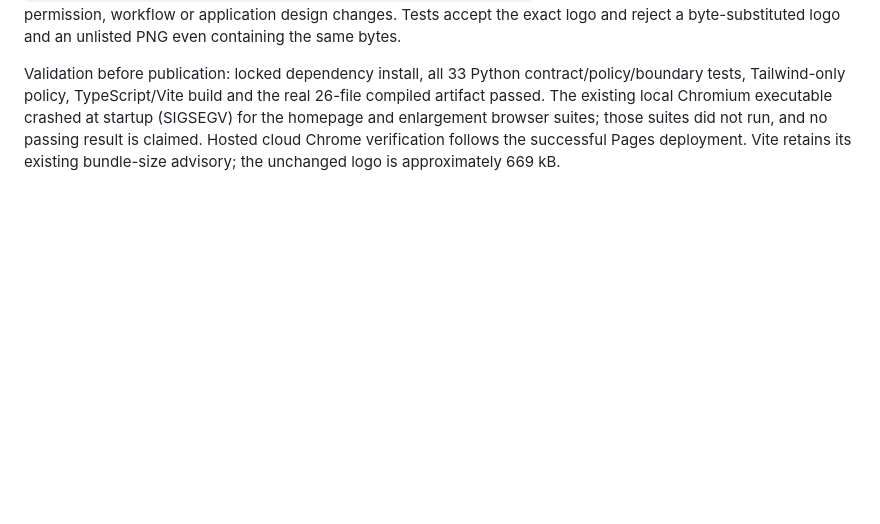
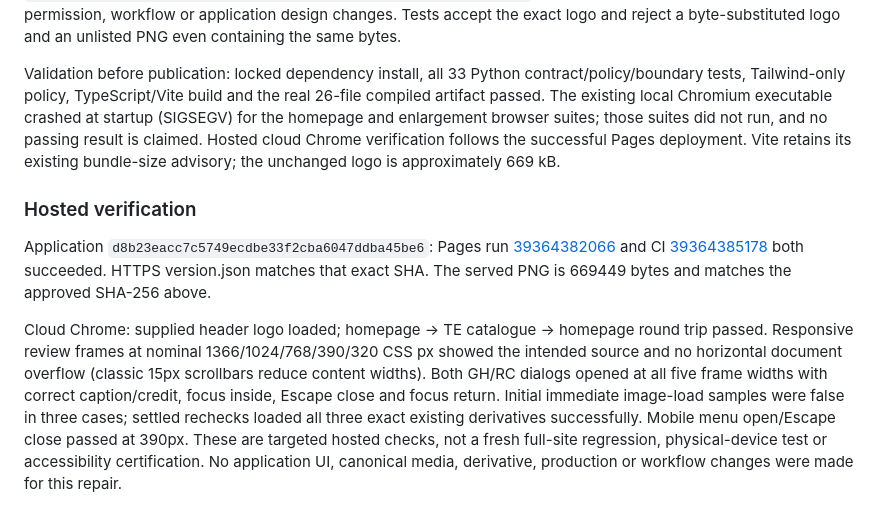
Before and after one commit to fairusinampratama/mpa-trs-web, a Markdown page: docs/stage3/ui-refinement-log.md, the part around the change. GitHub-like rendering; blank space fills up the shorter version.

Commit message:
docs(stage3): record recovered Pages release and cloud-browser checks

```diff
--- a/docs/stage3/ui-refinement-log.md
+++ b/docs/stage3/ui-refinement-log.md
@@ -73,3 +73,9 @@ Owner requested repair and cloud-browser verification after the two local-refine
 The artifact validator now accepts only the `assets/tursina-logo-<build hash>.png` naming pattern with the exact supplied PNG signature, 669449-byte length and SHA-256 `c6a56d43ea40d0372ad0128752a132d489383b0fa734c6722ab52acc060e6eca`. No general image allowance, photography permission, workflow or application design changes. Tests accept the exact logo and reject a byte-substituted logo and an unlisted PNG even containing the same bytes.
 
 Validation before publication: locked dependency install, all 33 Python contract/policy/boundary tests, Tailwind-only policy, TypeScript/Vite build and the real 26-file compiled artifact passed. The existing local Chromium executable crashed at startup (SIGSEGV) for the homepage and enlargement browser suites; those suites did not run, and no passing result is claimed. Hosted cloud Chrome verification follows the successful Pages deployment. Vite retains its existing bundle-size advisory; the unchanged logo is approximately 669 kB.
+
+### Hosted verification
+
+Application `d8b23eacc7c5749ecdbe33f2cba6047ddba45be6`: Pages run [39364382066](https://github.com/fairusinampratama/mpa-trs-web/actions/runs/39364382066) and CI [39364385178](https://github.com/fairusinampratama/mpa-trs-web/actions/runs/39364385178) both succeeded. HTTPS version.json matches that exact SHA. The served PNG is 669449 bytes and matches the approved SHA-256 above.
+
+Cloud Chrome: supplied header logo loaded; homepage → TE catalogue → homepage round trip passed. Responsive review frames at nominal 1366/1024/768/390/320 CSS px showed the intended source and no horizontal document overflow (classic 15px scrollbars reduce content widths). Both GH/RC dialogs opened at all five frame widths with correct caption/credit, focus inside, Escape close and focus return. Initial immediate image-load samples were false in three cases; settled rechecks loaded all three exact existing derivatives successfully. Mobile menu open/Escape close passed at 390px. These are targeted hosted checks, not a fresh full-site regression, physical-device test or accessibility certification. No application UI, canonical media, derivative, production or workflow changes were made for this repair.
```
